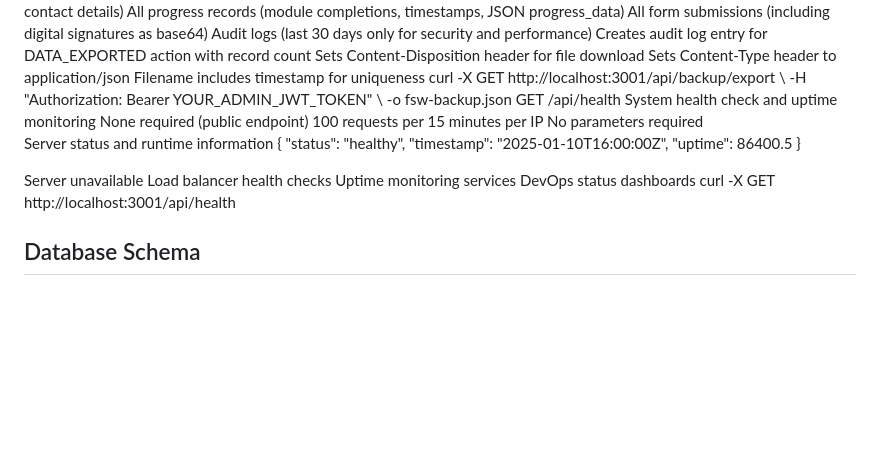
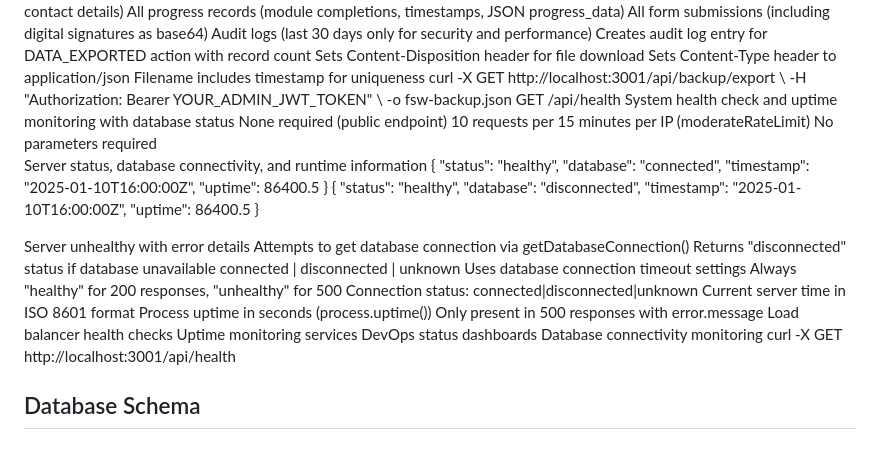
Before and after one commit to Steel-tech/Steel-Onboarding-App, a Markdown page: API-REFERENCE.md, the part around the change. Drawn GitHub-style; blank space fills up the shorter version.

Commit message:
docs: update documentation  (modified 1 files)
🤖 Auto-committed by Claude Code
Files changed: 1
Generated: 2025-09-12 11:26:17

```diff
--- a/API-REFERENCE.md
+++ b/API-REFERENCE.md
@@ -522,33 +522,58 @@ Permissions-Policy: geolocation=(), microphone=(), camera=()
 
 <function name="GET /api/health">
   <signature>GET /api/health</signature>
-  <purpose>System health check and uptime monitoring</purpose>
+  <purpose>System health check and uptime monitoring with database status</purpose>
   <authentication>None required (public endpoint)</authentication>
-  <rate-limit>100 requests per 15 minutes per IP</rate-limit>
+  <rate-limit>10 requests per 15 minutes per IP (moderateRateLimit)</rate-limit>
 
   <parameters>
     <param name="none" type="none" required="false">No parameters required</param>
   </parameters>
 
-  <returns>Server status and runtime information</returns>
+  <returns>Server status, database connectivity, and runtime information</returns>
   <response-example>
     <success status="200">
     {
       "status": "healthy",
+      "database": "connected",
       "timestamp": "2025-01-10T16:00:00Z",
       "uptime": 86400.5
     }
     </success>
+    <partial-failure status="200">
+    {
+      "status": "healthy",
+      "database": "disconnected",
+      "timestamp": "2025-01-10T16:00:00Z",
+      "uptime": 86400.5
+    }
+    </partial-failure>
   </response-example>
 
   <errors>
-    <error type="500">Server unavailable</error>
+    <error type="500">Server unhealthy with error details</error>
   </errors>
+
+  <database-check>
+    <operation>Attempts to get database connection via getDatabaseConnection()</operation>
+    <fallback>Returns "disconnected" status if database unavailable</fallback>
+    <states>connected | disconnected | unknown</states>
+    <timeout>Uses database connection timeout settings</timeout>
+  </database-check>
+
+  <response-fields>
+    <field name="status">Always "healthy" for 200 responses, "unhealthy" for 500</field>
+    <field name="database">Connection status: connected|disconnected|unknown</field>
+    <field name="timestamp">Current server time in ISO 8601 format</field>
+    <field name="uptime">Process uptime in seconds (process.uptime())</field>
+    <field name="error">Only present in 500 responses with error.message</field>
+  </response-fields>
 
   <monitoring-use>
     <use>Load balancer health checks</use>
     <use>Uptime monitoring services</use>
     <use>DevOps status dashboards</use>
+    <use>Database connectivity monitoring</use>
   </monitoring-use>
 
   <curl-example>
```
